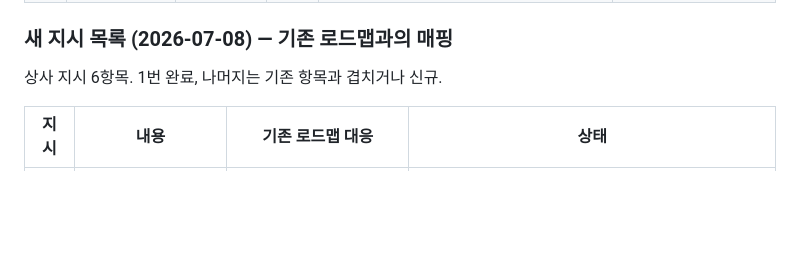
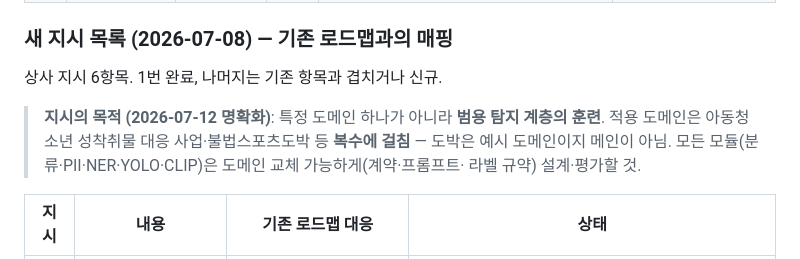
Before and after one commit to hyoungwonkang/python_prac_with_obsidian, a Markdown page: 10-Projects/detection-ai-study.md, the part around the change. Drawn GitHub-style; blank space fills up the shorter version.

Commit message:
docs(detection-ai-study): 지시 목적 명확화 — 범용 탐지 계층 훈련 (복수 도메인)
도박은 예시 도메인일 뿐 메인이 아님 — 아동청소년 성착취물 대응 사업·
불법스포츠도박 등 복수 도메인에 걸친 범용 탐지 계층이 목적.
모든 모듈은 도메인 교체 가능성(계약·프롬프트·라벨 규약)으로 설계·평가.

Co-Authored-By: Claude Fable 5 <noreply@anthropic.com>

```diff
--- a/10-Projects/detection-ai-study.md
+++ b/10-Projects/detection-ai-study.md
@@ -43,6 +43,11 @@
 
 상사 지시 6항목. 1번 완료, 나머지는 기존 항목과 겹치거나 신규.
 
+> **지시의 목적 (2026-07-12 명확화)**: 특정 도메인 하나가 아니라 **범용 탐지 계층의 훈련**.
+> 적용 도메인은 아동청소년 성착취물 대응 사업·불법스포츠도박 등 **복수에 걸침** — 도박은 예시
+> 도메인이지 메인이 아님. 모든 모듈(분류·PII·NER·YOLO·CLIP)은 도메인 교체 가능하게(계약·프롬프트·
+> 라벨 규약) 설계·평가할 것.
+
 | 지시 | 내용 | 기존 로드맵 대응 | 상태 |
 |---|---|---|---|
 | **1** | **학습 데이터 산출물 (확장성)** | 신규 — 범용 학습기·데이터 규약·산출물 3종 세트 규칙 | ✅ **환경 구성 완료** (2026-07-08 — 스팸 스모크 0.9367, YOLO 데모 mAP50 0.8718, PII 33라벨 스키마+검증) → [[../30-References/rnd-dataset-artifacts/01-연구문서]] |
```
